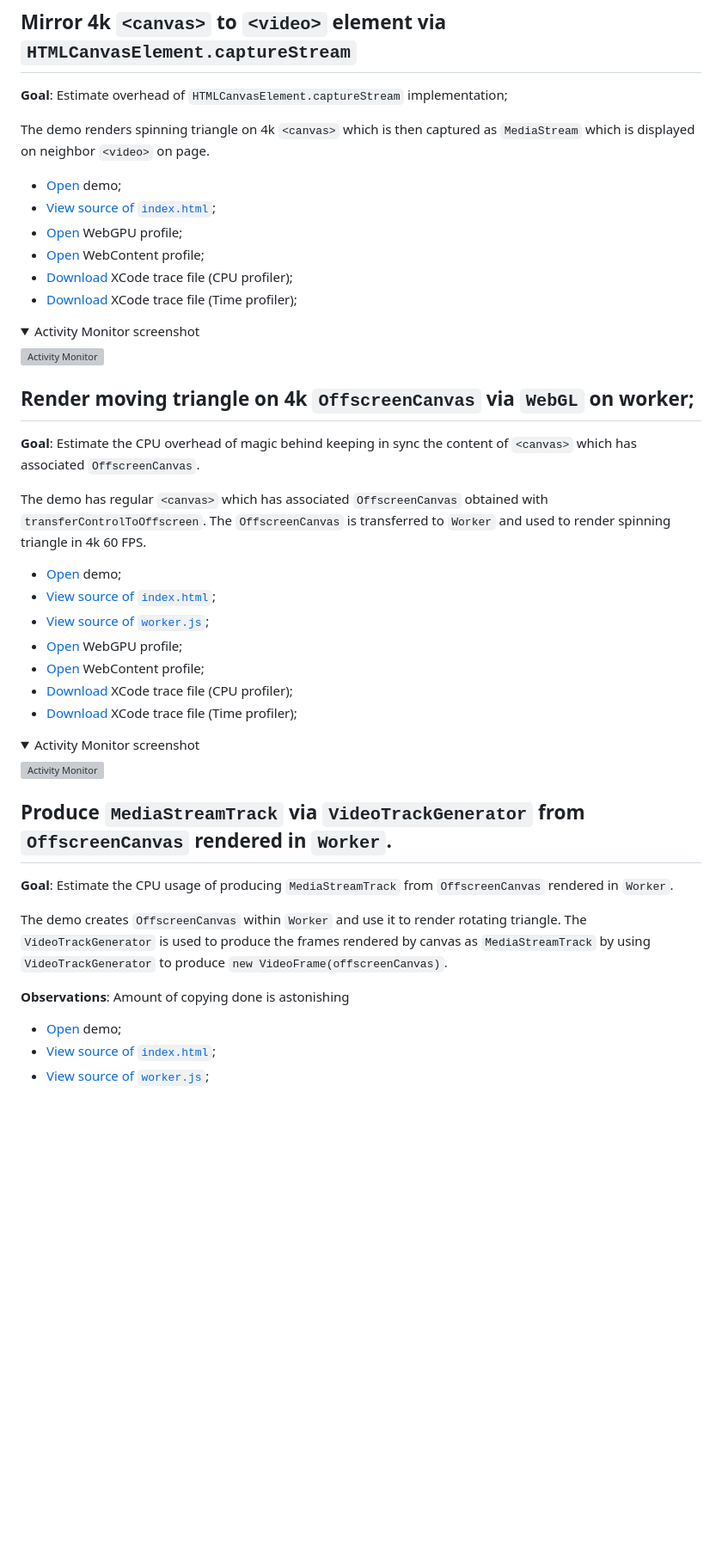
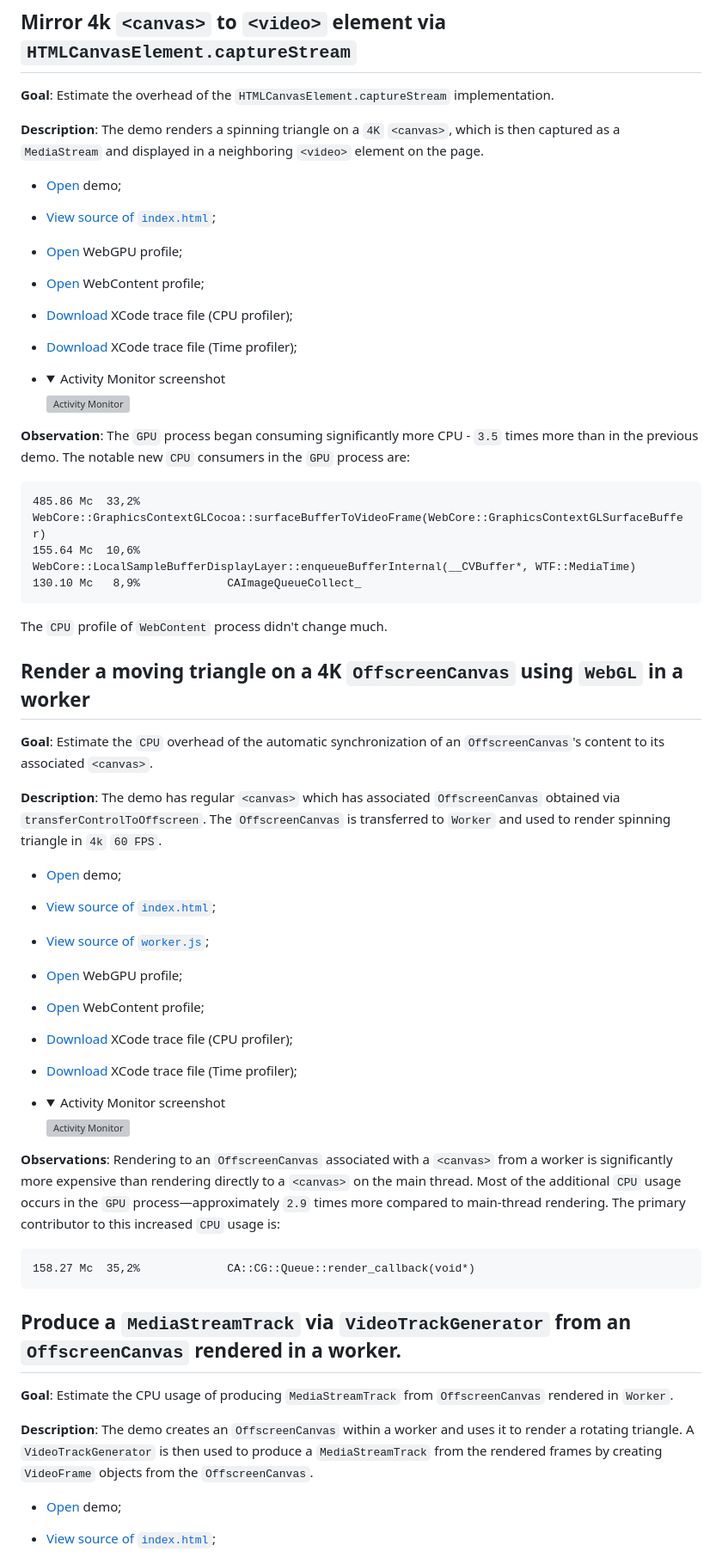
Before and after one commit to mstyura/webkit-issues, a Markdown page: video-transform-pipeline/README.md, the part around one of its changes. Shown at 86% size. Rendered like a GitHub page; folded sections open; blank space fills up the shorter version; grey boxes are pictures that could not be loaded.

Commit message:
Updated demo descriptions.

````diff
--- a/video-transform-pipeline/README.md
+++ b/video-transform-pipeline/README.md
@@ -78,9 +82,9 @@ Activity Monitor screenshot
 
 ## Mirror 4k `<canvas>` to `<video>` element via `HTMLCanvasElement.captureStream`
 
-**Goal**: Estimate overhead of `HTMLCanvasElement.captureStream` implementation;
+**Goal**: Estimate the overhead of the `HTMLCanvasElement.captureStream` implementation.
 
-The demo renders spinning triangle on 4k `<canvas>` which is then captured as `MediaStream` which is displayed on neighbor `<video>` on page.
+**Description**: The demo renders a spinning triangle on a `4K` `<canvas>`, which is then captured as a `MediaStream` and displayed in a neighboring `<video>` element on the page.
 
 * [Open](https://mstyura.github.io/webkit-issues/video-transform-pipeline/03-triangle-canvas-main-capture-stream-mirror/index.html) demo;
 * [View source of `index.html`](https://github.com/mstyura/webkit-issues/blob/main/video-transform-pipeline/03-triangle-canvas-main-capture-stream-mirror/index.html);
@@ -88,21 +92,27 @@ The demo renders spinning triangle on 4k `<canvas>` which is then captured as `M
 * [Open](https://share.firefox.dev/3SB1amu) WebContent profile;
 * [Download](https://mstyura.github.io/webkit-profiler-data/cpu-profiler/03-triangle-canvas-main-capture-stream-mirror.trace.tar.gz) XCode trace file (CPU profiler);
 * [Download](https://mstyura.github.io/webkit-profiler-data/time-profiler/03-triangle-canvas-main-capture-stream-mirror.trace.tar.gz) XCode trace file (Time profiler);
+* <details>
+  <summary>
+  Activity Monitor screenshot
+  </summary>
 
-<details>
-<summary>
-Activity Monitor screenshot
-</summary>
+  ![Activity Monitor](./03-triangle-canvas-main-capture-stream-mirror/resources/activity-monitor.png)
+  </details>
 
-![Activity Monitor](./03-triangle-canvas-main-capture-stream-mirror/resources/activity-monitor.png)
-</details>
+**Observation**: The `GPU` process began consuming significantly more CPU - `3.5` times more than in the previous demo. The notable new `CPU` consumers in the `GPU` process are:
+```
+485.86 Mc  33,2%	          WebCore::GraphicsContextGLCocoa::surfaceBufferToVideoFrame(WebCore::GraphicsContextGLSurfaceBuffer)
+155.64 Mc  10,6%	           WebCore::LocalSampleBufferDisplayLayer::enqueueBufferInternal(__CVBuffer*, WTF::MediaTime)
+130.10 Mc   8,9%	         CAImageQueueCollect_
+```
+The `CPU` profile of `WebContent` process didn't change much.
 
+## Render a moving triangle on a 4K `OffscreenCanvas` using `WebGL` in a worker
 
-## Render moving triangle on 4k `OffscreenCanvas` via `WebGL` on worker;
+**Goal**: Estimate the `CPU` overhead of the automatic synchronization of an `OffscreenCanvas`'s content to its associated `<canvas>`.
 
-**Goal**: Estimate the CPU overhead of magic behind keeping in sync the content of `<canvas>` which has associated `OffscreenCanvas`.
-
-The demo has regular `<canvas>` which has associated `OffscreenCanvas` obtained with `transferControlToOffscreen`. The `OffscreenCanvas` is transferred to `Worker` and used to render spinning triangle in 4k 60 FPS.
+**Description**: The demo has regular `<canvas>` which has associated `OffscreenCanvas` obtained via `transferControlToOffscreen`. The `OffscreenCanvas` is transferred to `Worker` and used to render spinning triangle in `4k` `60 FPS`.
 
 * [Open](https://mstyura.github.io/webkit-issues/video-transform-pipeline/04-triangle-canvas-worker/index.html) demo;
 * [View source of `index.html`](https://github.com/mstyura/webkit-issues/blob/main/video-transform-pipeline/04-triangle-canvas-worker/index.html);
@@ -111,23 +121,25 @@ The demo has regular `<canvas>` which has associated `OffscreenCanvas` obtained
 * [Open](https://share.firefox.dev/4kPkZT8) WebContent profile;
 * [Download](https://mstyura.github.io/webkit-profiler-data/cpu-profiler/04-triangle-canvas-worker.trace.tar.gz) XCode trace file (CPU profiler);
 * [Download](https://mstyura.github.io/webkit-profiler-data/time-profiler/04-triangle-canvas-worker.trace.tar.gz) XCode trace file (Time profiler);
+* <details>
+  <summary>
+  Activity Monitor screenshot
+  </summary>
 
-<details>
-<summary>
-Activity Monitor screenshot
-</summary>
+  ![Activity Monitor](./04-triangle-canvas-worker/resources/activity-monitor.png)
+  </details>
 
-![Activity Monitor](./04-triangle-canvas-worker/resources/activity-monitor.png)
-</details>
+**Observations**: Rendering to an `OffscreenCanvas` associated with a `<canvas>` from a worker is significantly more expensive than rendering directly to a `<canvas>` on the main thread. Most of the additional `CPU` usage occurs in the `GPU` process—approximately `2.9` times more compared to main-thread rendering. The primary contributor to this increased `CPU` usage is:
+```
+158.27 Mc  35,2%	         CA::CG::Queue::render_callback(void*)
+```
 
 
-## Produce `MediaStreamTrack` via `VideoTrackGenerator` from `OffscreenCanvas` rendered in `Worker`.
+## Produce a `MediaStreamTrack` via `VideoTrackGenerator` from an `OffscreenCanvas` rendered in a worker.
 
 **Goal**: Estimate the CPU usage of producing `MediaStreamTrack` from `OffscreenCanvas` rendered in `Worker`.
 
-The demo creates `OffscreenCanvas` within `Worker` and use it to render rotating triangle. The `VideoTrackGenerator` is used to produce the frames rendered by canvas as `MediaStreamTrack` by using `VideoTrackGenerator` to produce `new VideoFrame(offscreenCanvas)`.
-
-**Observations**: Amount of copying done is astonishing
+**Description**: The demo creates an `OffscreenCanvas` within a worker and uses it to render a rotating triangle. A `VideoTrackGenerator` is then used to produce a `MediaStreamTrack` from the rendered frames by creating `VideoFrame` objects from the `OffscreenCanvas`.
 
 * [Open](https://mstyura.github.io/webkit-issues/video-transform-pipeline/05-triangle-offscreen-video-track-generator/index.html) demo;
 * [View source of `index.html`](https://github.com/mstyura/webkit-issues/blob/main/video-transform-pipeline/05-triangle-offscreen-video-track-generator/index.html);
````
Also changed, not shown: other parts of video-transform-pipeline/README.md (+44 -34 lines).
